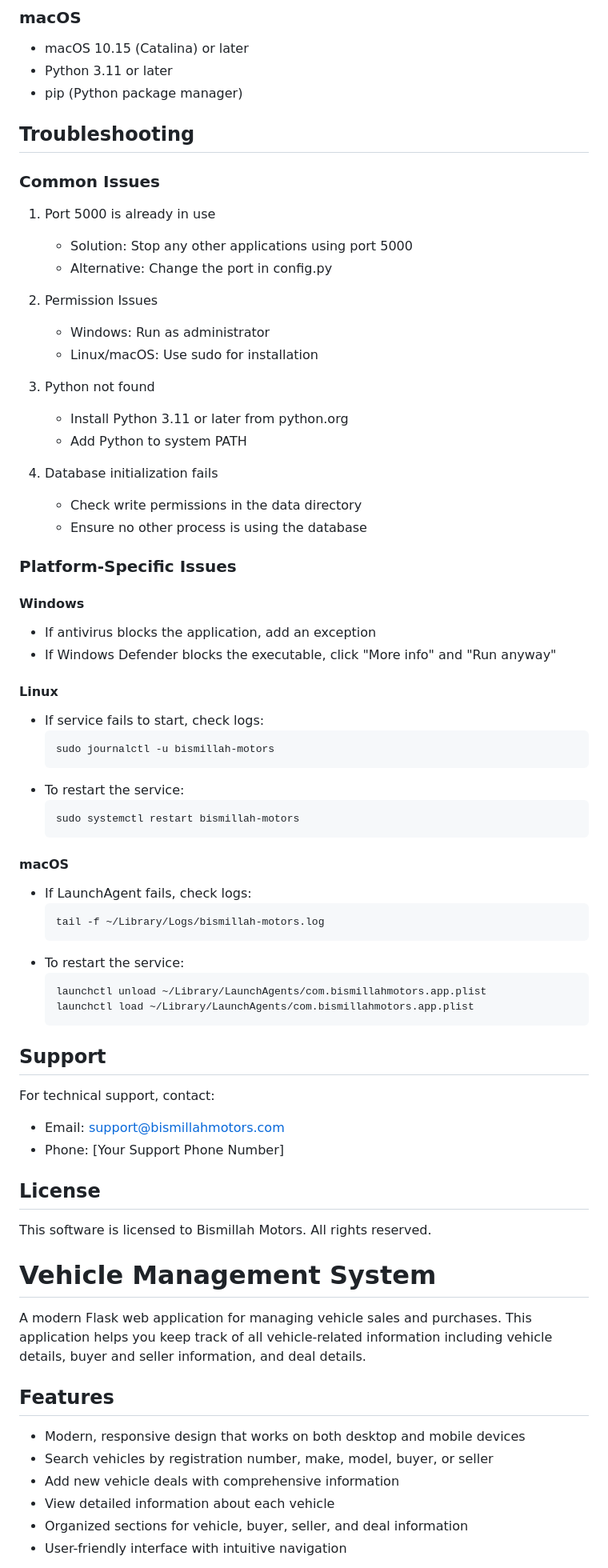
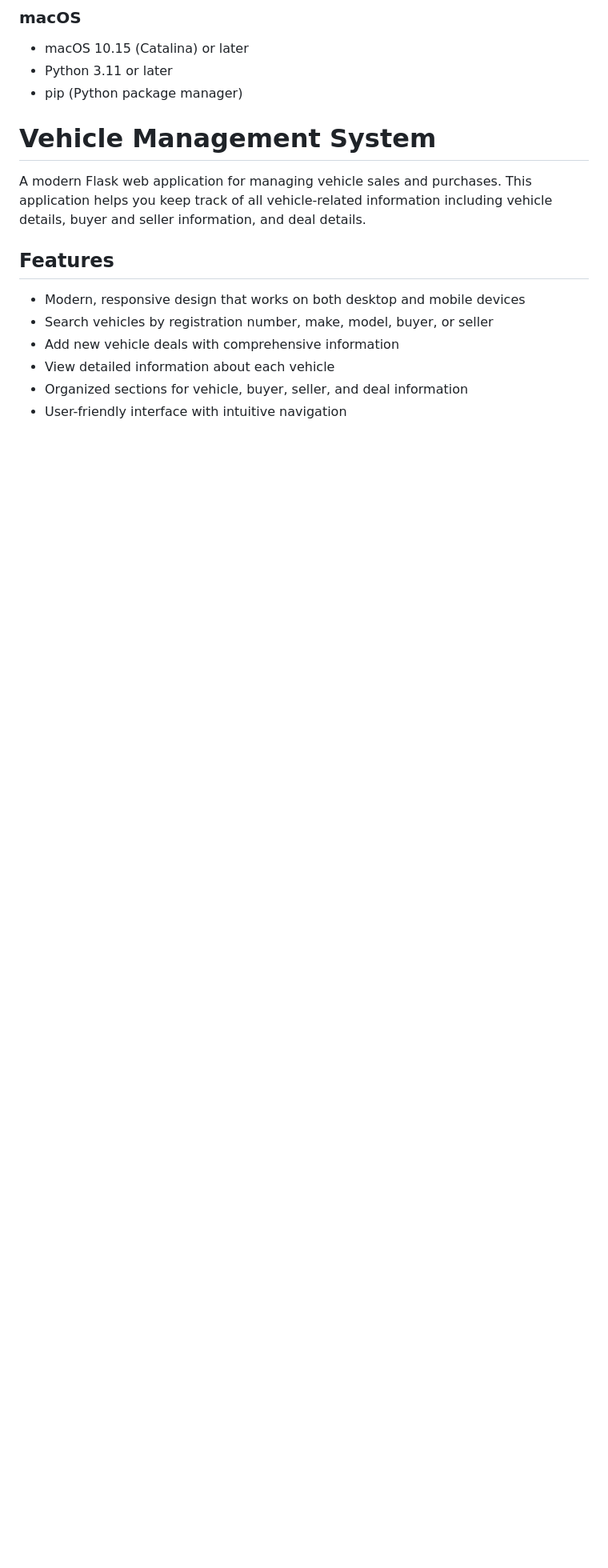
Before and after one commit to Hasnain1385/VDMS, a Markdown page: README.md, the part around one of its changes. Shown at 80% size. GitHub-like rendering; blank space fills up the shorter version.

````diff
--- a/README.md
+++ b/README.md
@@ -59,61 +61,6 @@ This repository contains deployment packages for different operating systems. Ch
 - macOS 10.15 (Catalina) or later
 - Python 3.11 or later
 - pip (Python package manager)
-
-## Troubleshooting
-
-### Common Issues
-1. Port 5000 is already in use
-   - Solution: Stop any other applications using port 5000
-   - Alternative: Change the port in config.py
-
-2. Permission Issues
-   - Windows: Run as administrator
-   - Linux/macOS: Use sudo for installation
-
-3. Python not found
-   - Install Python 3.11 or later from python.org
-   - Add Python to system PATH
-
-4. Database initialization fails
-   - Check write permissions in the data directory
-   - Ensure no other process is using the database
-
-### Platform-Specific Issues
-
-#### Windows
-- If antivirus blocks the application, add an exception
-- If Windows Defender blocks the executable, click "More info" and "Run anyway"
-
-#### Linux
-- If service fails to start, check logs:
-  ```bash
-  sudo journalctl -u bismillah-motors
-  ```
-- To restart the service:
-  ```bash
-  sudo systemctl restart bismillah-motors
-  ```
-
-#### macOS
-- If LaunchAgent fails, check logs:
-  ```bash
-  tail -f ~/Library/Logs/bismillah-motors.log
-  ```
-- To restart the service:
-  ```bash
-  launchctl unload ~/Library/LaunchAgents/com.bismillahmotors.app.plist
-  launchctl load ~/Library/LaunchAgents/com.bismillahmotors.app.plist
-  ```
-
-## Support
-
-For technical support, contact:
-- Email: support@bismillahmotors.com
-- Phone: [Your Support Phone Number]
-
-## License
-This software is licensed to Bismillah Motors. All rights reserved.
 
 # Vehicle Management System
 
````
Also changed, not shown: other parts of README.md (+2 -0 lines).
